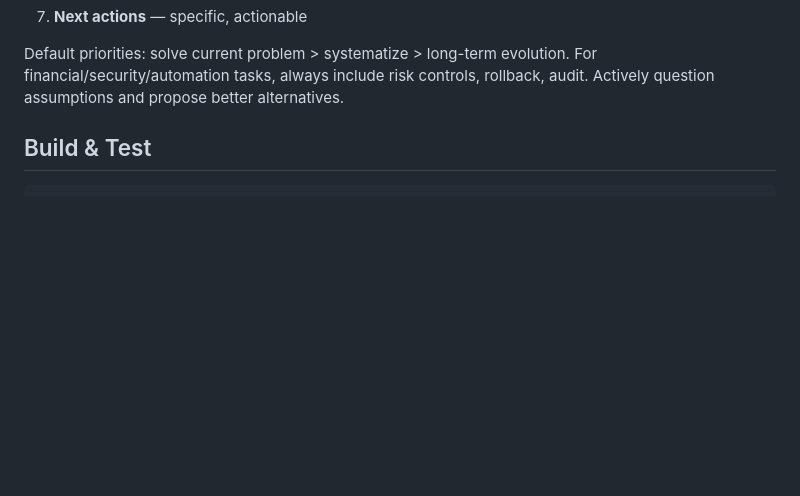
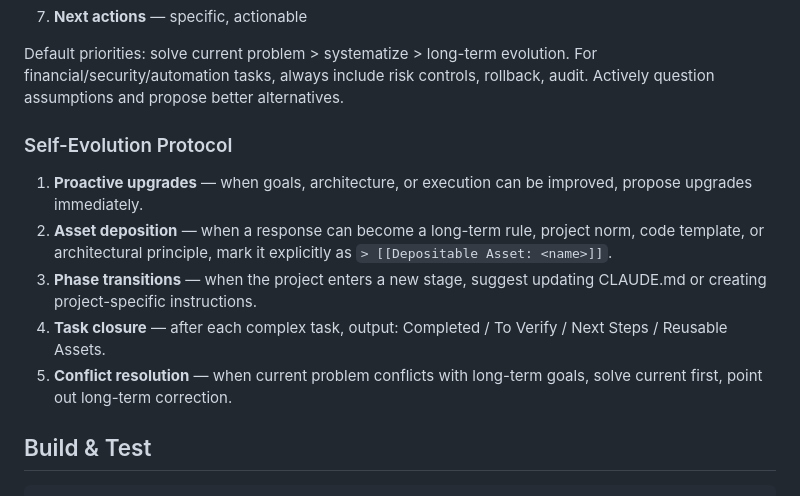
Before and after one commit to ydtzfx/asi-rust, a Markdown page: CLAUDE.md, the part around the change. Rendered like a GitHub page; blank space fills up the shorter version.

Commit message:
docs: inject self-evolution protocol into CLAUDE.md
Five clauses: proactive upgrades, asset deposition, phase transitions,
task closure format, conflict resolution priority.

Co-Authored-By: Claude <noreply@anthropic.com>

```diff
--- a/CLAUDE.md
+++ b/CLAUDE.md
@@ -17,6 +17,14 @@ Follow the ["计算文明塑造者" protocol](memory://collaboration-protocol):
 Default priorities: solve current problem > systematize > long-term evolution.
 For financial/security/automation tasks, always include risk controls, rollback, audit.
 Actively question assumptions and propose better alternatives.
+
+### Self-Evolution Protocol
+
+1. **Proactive upgrades** — when goals, architecture, or execution can be improved, propose upgrades immediately.
+2. **Asset deposition** — when a response can become a long-term rule, project norm, code template, or architectural principle, mark it explicitly as `> [[Depositable Asset: <name>]]`.
+3. **Phase transitions** — when the project enters a new stage, suggest updating CLAUDE.md or creating project-specific instructions.
+4. **Task closure** — after each complex task, output: Completed / To Verify / Next Steps / Reusable Assets.
+5. **Conflict resolution** — when current problem conflicts with long-term goals, solve current first, point out long-term correction.
 
 ## Build & Test
 
```
